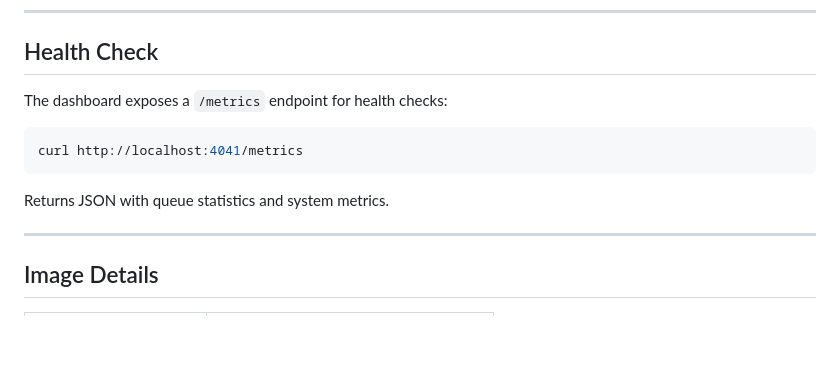
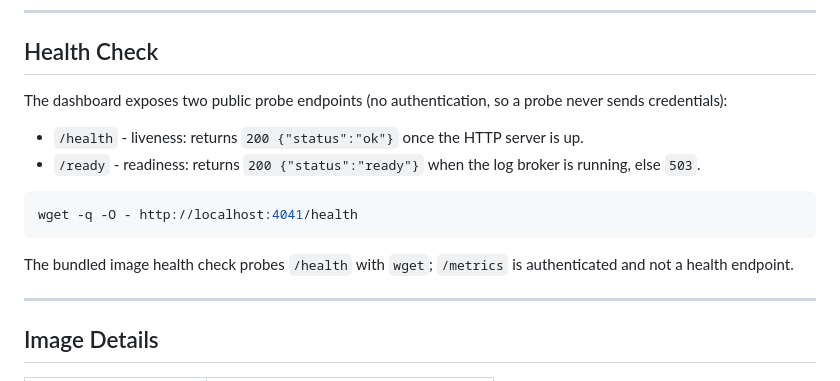
Before and after one commit to HectorIFC/malachi, a Markdown page: docs/DOCKER_README.md, the part around the change. Drawn GitHub-style; blank space fills up the shorter version.

Commit message:
docs(docker): point the DOCKER_README health-check section at /health
Address CodeRabbit on PR #19: the Health Check section still told users to probe
the authenticated /metrics endpoint with curl, which contradicts the curl-free
/health probe this PR introduced. Document the two public probe endpoints
(/health for liveness, /ready for readiness) and show the wget command instead.

````diff
--- a/docs/DOCKER_README.md
+++ b/docs/DOCKER_README.md
@@ -197,13 +197,17 @@ Set `MALACHI_DISABLE_DEFAULT_USERS=true` to seed no users and manage them entire
 
 ## Health Check
 
-The dashboard exposes a `/metrics` endpoint for health checks:
+The dashboard exposes two public probe endpoints (no authentication, so a probe never sends credentials):
+
+- `/health` - liveness: returns `200 {"status":"ok"}` once the HTTP server is up.
+- `/ready` - readiness: returns `200 {"status":"ready"}` when the log broker is running, else `503`.
 
 ```bash
-curl http://localhost:4041/metrics
+wget -q -O - http://localhost:4041/health
 ```
 
-Returns JSON with queue statistics and system metrics.
+The bundled image health check probes `/health` with `wget`; `/metrics` is authenticated and not a health
+endpoint.
 
 ---
 
````
